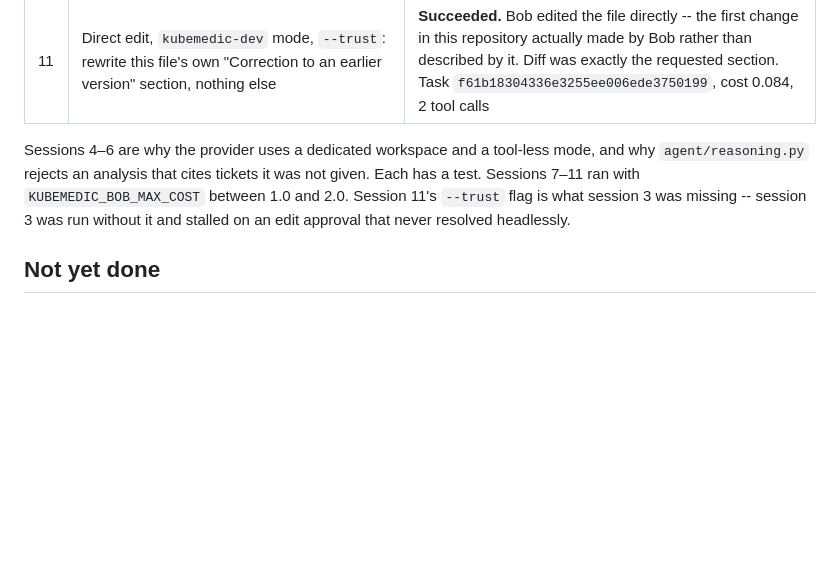
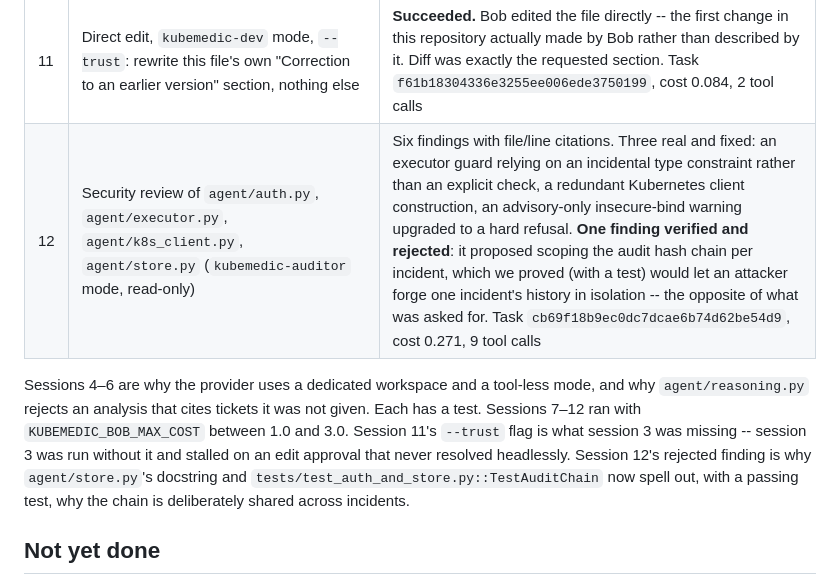
Before and after one commit to Edith-Stark06/Kubemedic, a Markdown page: submission/bob-report/README.md, the part around the change. Rendered like a GitHub page; blank space fills up the shorter version.

```diff
--- a/submission/bob-report/README.md
+++ b/submission/bob-report/README.md
@@ -29,13 +29,16 @@ Inference-scoped API key.
 | 9 | Same as 8, plus `docs/RUNBOOK_TICKET_BOOKING.md` handed to Bob as reference material alongside the evidence (`agent/runbook.py`, the "document understanding" feature) | 34 assertions, 0 failures. Bob's `reason` field names the playbook's failure class by number and states its specific rule (rollback, not restart) rather than deriving it from evidence alone. Recorded in `../evidence/INC-20260926T213503-001.json` and `../evidence/validate-run-runbook.txt` |
 | 10 | Adversarial audit of this submission's own documents (`kubemedic-auditor` mode, read-only) | Read `AGENTS.md`, `README.md` and every `submission/*.md`. Found a real, undisclosed bug: `evidence/pytest-run.txt` still read "351 passed" after the docs had been updated to claim 465. Fixed in the next commit. Cost 0.425, 18 tool calls |
 | 11 | Direct edit, `kubemedic-dev` mode, `--trust`: rewrite this file's own "Correction to an earlier version" section, nothing else | **Succeeded.** Bob edited the file directly -- the first change in this repository actually made by Bob rather than described by it. Diff was exactly the requested section. Task `f61b18304336e3255ee006ede3750199`, cost 0.084, 2 tool calls |
+| 12 | Security review of `agent/auth.py`, `agent/executor.py`, `agent/k8s_client.py`, `agent/store.py` (`kubemedic-auditor` mode, read-only) | Six findings with file/line citations. Three real and fixed: an executor guard relying on an incidental type constraint rather than an explicit check, a redundant Kubernetes client construction, an advisory-only insecure-bind warning upgraded to a hard refusal. **One finding verified and rejected**: it proposed scoping the audit hash chain per incident, which we proved (with a test) would let an attacker forge one incident's history in isolation -- the opposite of what was asked for. Task `cb69f18b9ec0dc7dcae6b74d62be54d9`, cost 0.271, 9 tool calls |
 
 Sessions 4–6 are why the provider uses a dedicated workspace and a tool-less
 mode, and why `agent/reasoning.py` rejects an analysis that cites tickets it was
-not given. Each has a test. Sessions 7–11 ran with `KUBEMEDIC_BOB_MAX_COST`
-between 1.0 and 2.0. Session 11's `--trust` flag is what session 3 was missing
+not given. Each has a test. Sessions 7–12 ran with `KUBEMEDIC_BOB_MAX_COST`
+between 1.0 and 3.0. Session 11's `--trust` flag is what session 3 was missing
 -- session 3 was run without it and stalled on an edit approval that never
-resolved headlessly.
+resolved headlessly. Session 12's rejected finding is why `agent/store.py`'s
+docstring and `tests/test_auth_and_store.py::TestAuditChain` now spell out,
+with a passing test, why the chain is deliberately shared across incidents.
 
 ## Not yet done
 
```
Also changed, not shown: submission/HOW_WE_USED_IBM_BOB.md (+44 -49 lines).
